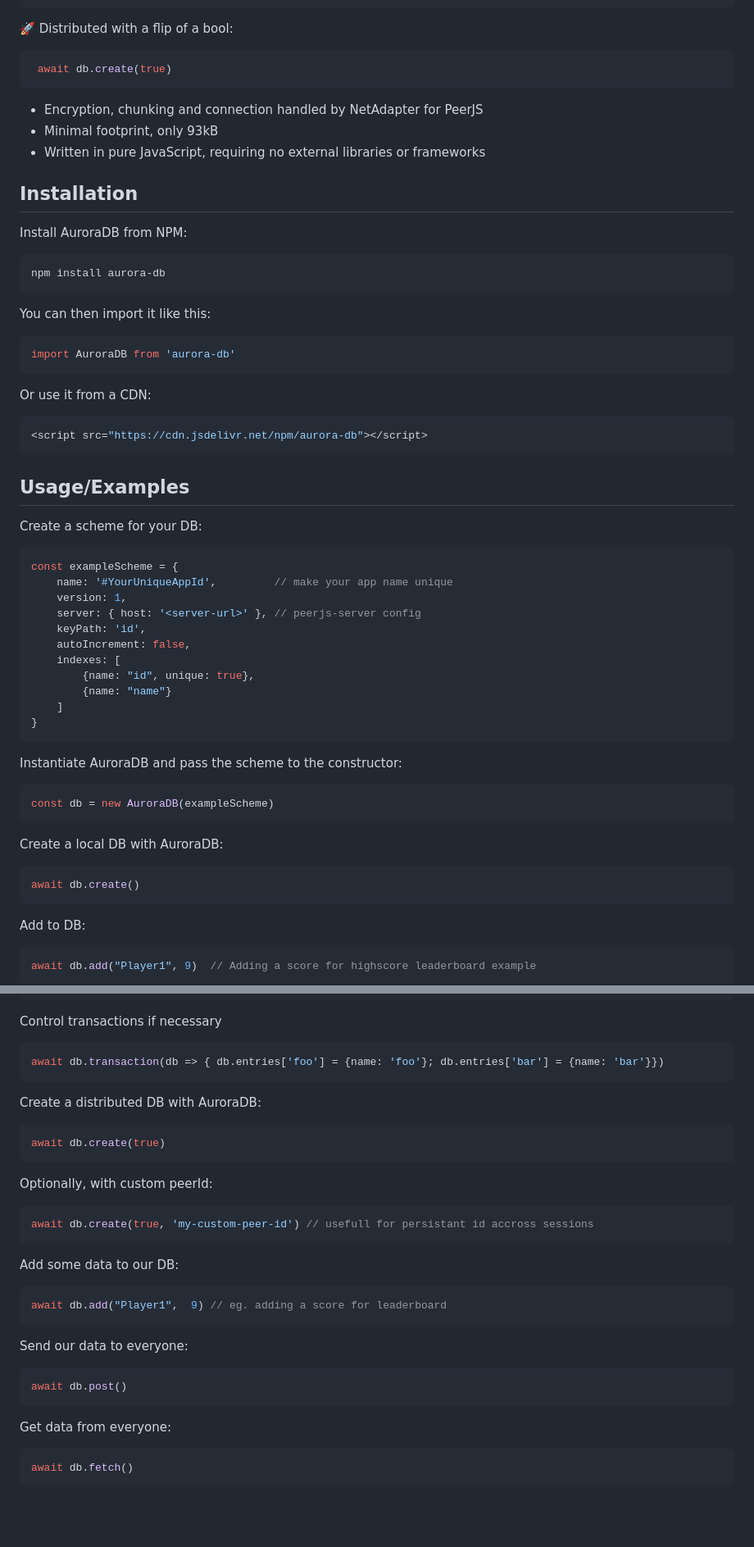
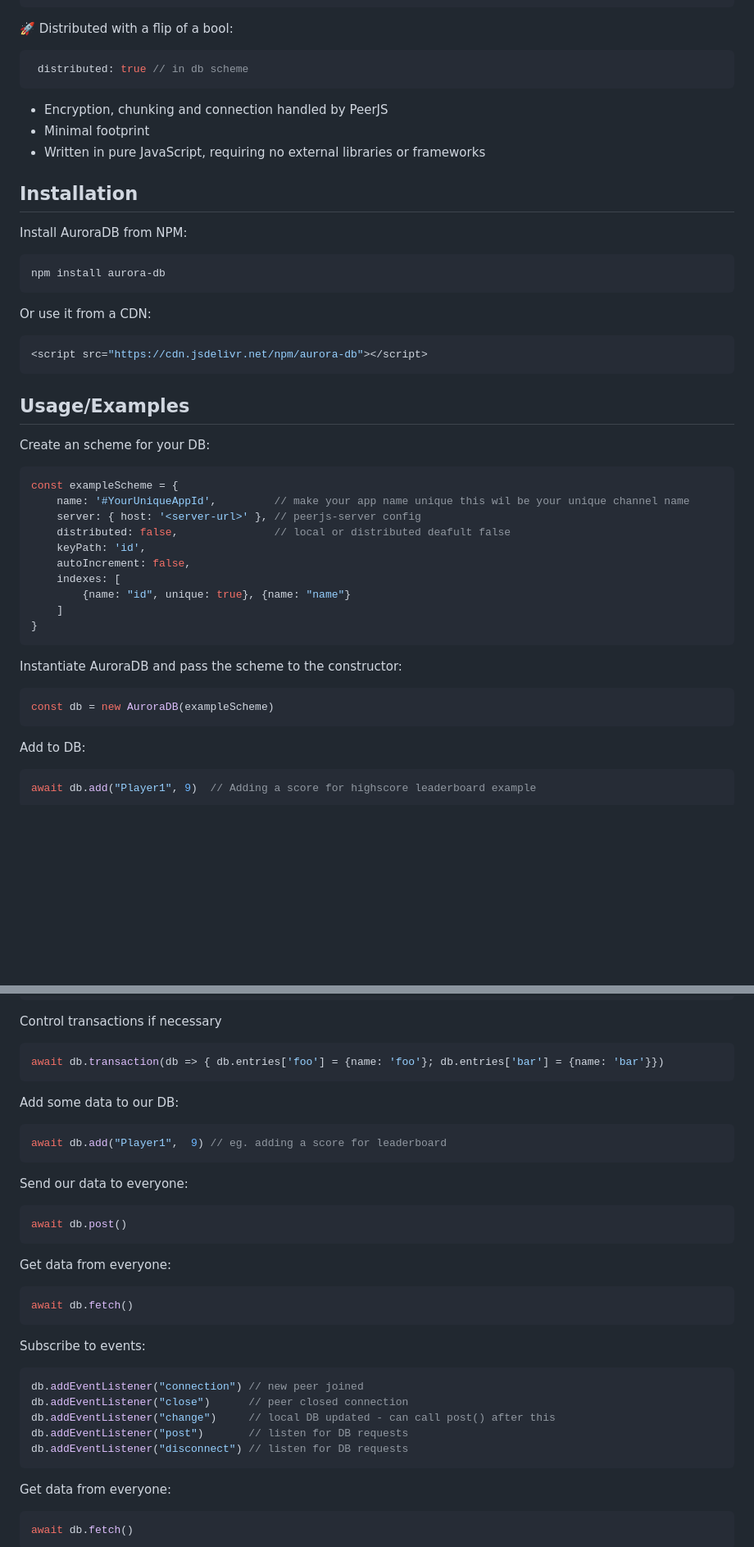
Before and after one commit to Omodaka9375/aurora-db, a Markdown page: README.md, 2 parts joined by grey strips. Shown: that part at 82% size. GitHub-like rendering; blank space fills up the shorter version.

````diff
--- a/README.md
+++ b/README.md
@@ -32,10 +30,10 @@ Create a regular or distributed database in the browser for p2p applications, mu
  ```
 🚀 Distributed with a flip of a bool:
  ```javascript
-  await db.create(true)
+  distributed: true // in db scheme
  ```
-- Encryption, chunking and connection handled by NetAdapter for PeerJS
-- Minimal footprint, only 93kB
+- Encryption, chunking and connection handled by PeerJS
+- Minimal footprint
 - Written in pure JavaScript, requiring no external libraries or frameworks
 
 ## Installation
@@ -45,10 +43,7 @@ Install AuroraDB from NPM:
 ```javascript
 npm install aurora-db
 ```
-You can then import it like this:
-```javascript
-import AuroraDB from 'aurora-db'
-```
+
 Or use it from a CDN:
 ```javascript
 <script src="https://cdn.jsdelivr.net/npm/aurora-db"></script>
@@ -56,17 +51,16 @@ Or use it from a CDN:
 
 ## Usage/Examples
 
-Create a scheme for your DB:
+Create an scheme for your DB:
 ```javascript
 const exampleScheme = {
-    name: '#YourUniqueAppId',         // make your app name unique
-    version: 1,
+    name: '#YourUniqueAppId',         // make your app name unique this wil be your unique channel name
     server: { host: '<server-url>' }, // peerjs-server config
+    distributed: false,               // local or distributed deafult false
     keyPath: 'id',
     autoIncrement: false,
     indexes: [
-        {name: "id", unique: true},
-        {name: "name"}
+        {name: "id", unique: true}, {name: "name"}
     ]
 }
 ```
@@ -75,11 +69,6 @@ Instantiate AuroraDB and pass the scheme to the constructor:
 
 ```javascript
 const db = new AuroraDB(exampleScheme)
-```
-
-Create a local DB with AuroraDB:
-```javascript
-await db.create()
 ```
 
 Add to DB:
@@ -115,15 +104,6 @@ Control transactions if necessary
 await db.transaction(db => { db.entries['foo'] = {name: 'foo'}; db.entries['bar'] = {name: 'bar'}})
 ```
 
-
-Create a distributed DB with AuroraDB:
-```javascript
-await db.create(true)
-```
-Optionally, with custom peerId:
-```javascript
-await db.create(true, 'my-custom-peer-id') // usefull for persistant id accross sessions
-```
 Add some data to our DB:
 ```javascript
 await db.add("Player1",  9) // eg. adding a score for leaderboard
@@ -132,6 +112,19 @@ await db.add("Player1",  9) // eg. adding a score for leaderboard
 Send our data to everyone:
 ```javascript
 await db.post()
+```
+Get data from everyone:
+```javascript
+await db.fetch()
+```
+
+Subscribe to events:
+```javascript
+db.addEventListener("connection") // new peer joined
+db.addEventListener("close")      // peer closed connection
+db.addEventListener("change")     // local DB updated - can call post() after this
+db.addEventListener("post")       // listen for DB requests
+db.addEventListener("disconnect") // listen for DB requests
 ```
 Get data from everyone:
 ```javascript
````
Also changed, not shown: other parts of README.md (+0 -2 lines).
